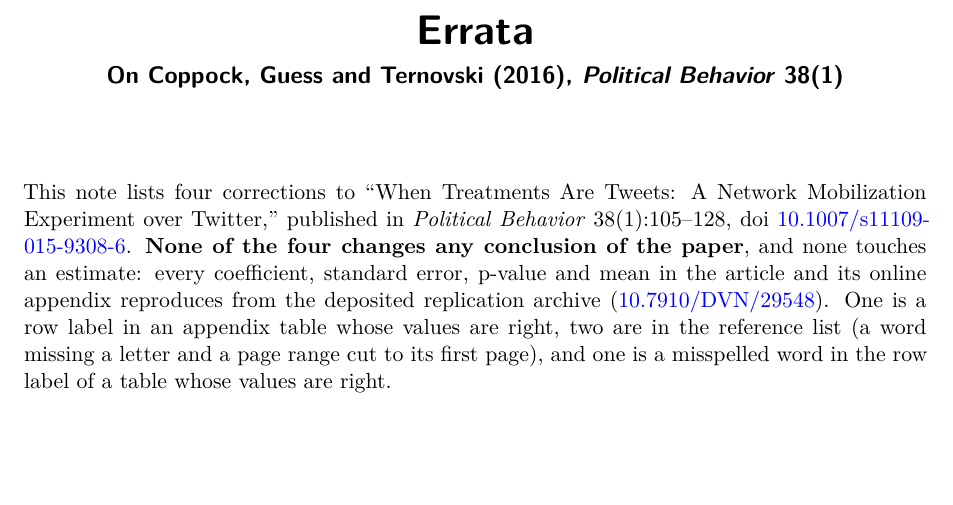
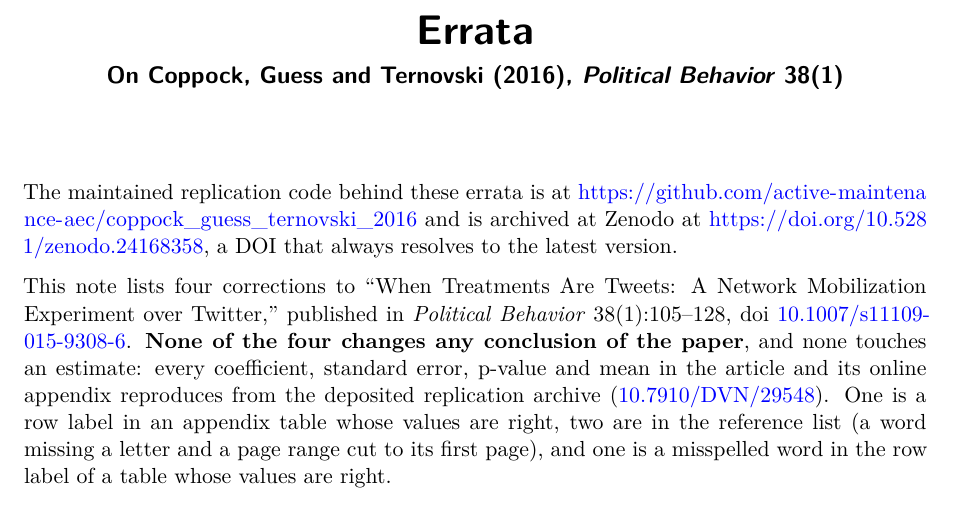
Before and after one commit to active-maintenance-aec/coppock_guess_ternovski_2016, a Quarto document (errata.qmd): part of page 1 of 2, cut so that both start at the same text, the shorter picture padded with empty space. Rendered offline with R 4.5, knitr and Pandoc in place of Quarto, then LaTeX, with nearby package versions.

Commit message:
Errata name the repository and its Zenodo DOI; Zenodo metadata links the repository
Co-Authored-By: Claude Opus 5.5 <noreply@anthropic.com>

````diff
--- a/errata.qmd
+++ b/errata.qmd
@@ -7,6 +7,8 @@
     geometry: margin=1.25in
     fontsize: 11pt
 ---
+
+The maintained replication code behind these errata is at <https://github.com/active-maintenance-aec/coppock_guess_ternovski_2016> and is archived at Zenodo at <https://doi.org/10.5281/zenodo.24168358>, a DOI that always resolves to the latest version.
 
 ```{r setup, include=FALSE}
 knitr::opts_chunk$set(echo = FALSE, warning = FALSE, message = FALSE)
````
Also changed, not shown: .zenodo.json, coppock_guess_ternovski_2016_errata.pdf.
